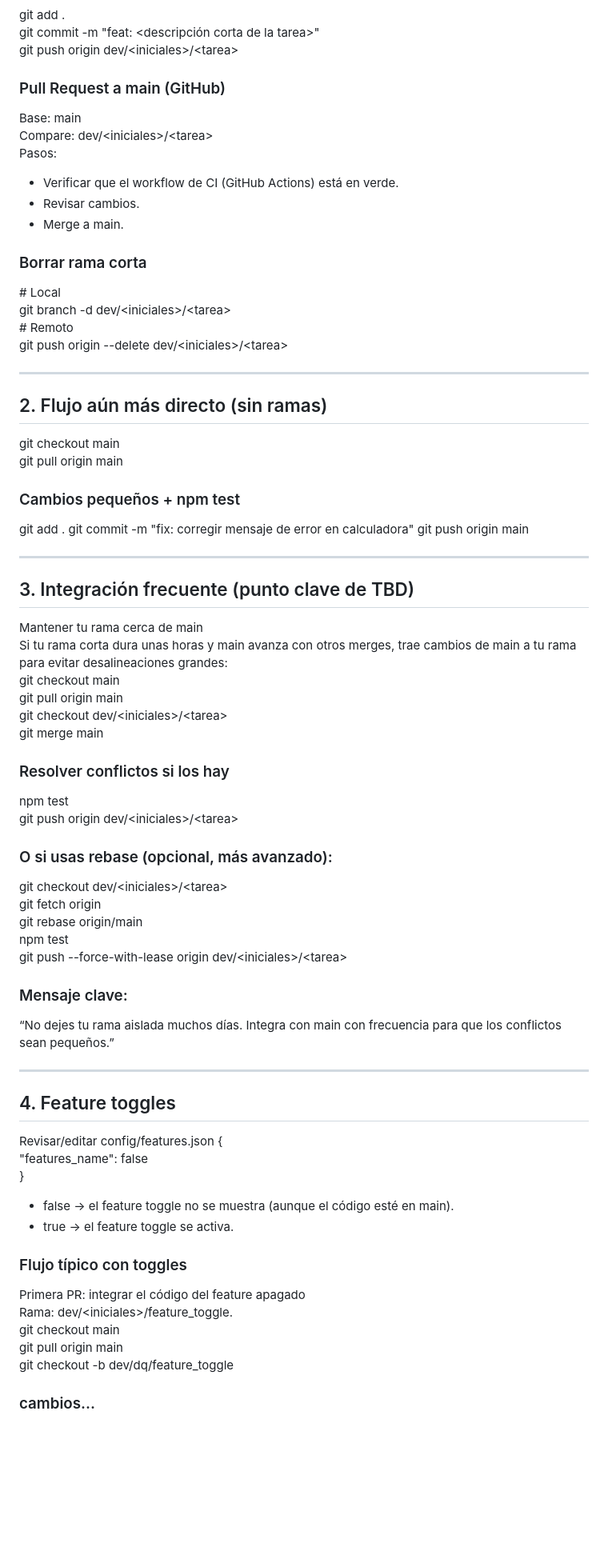
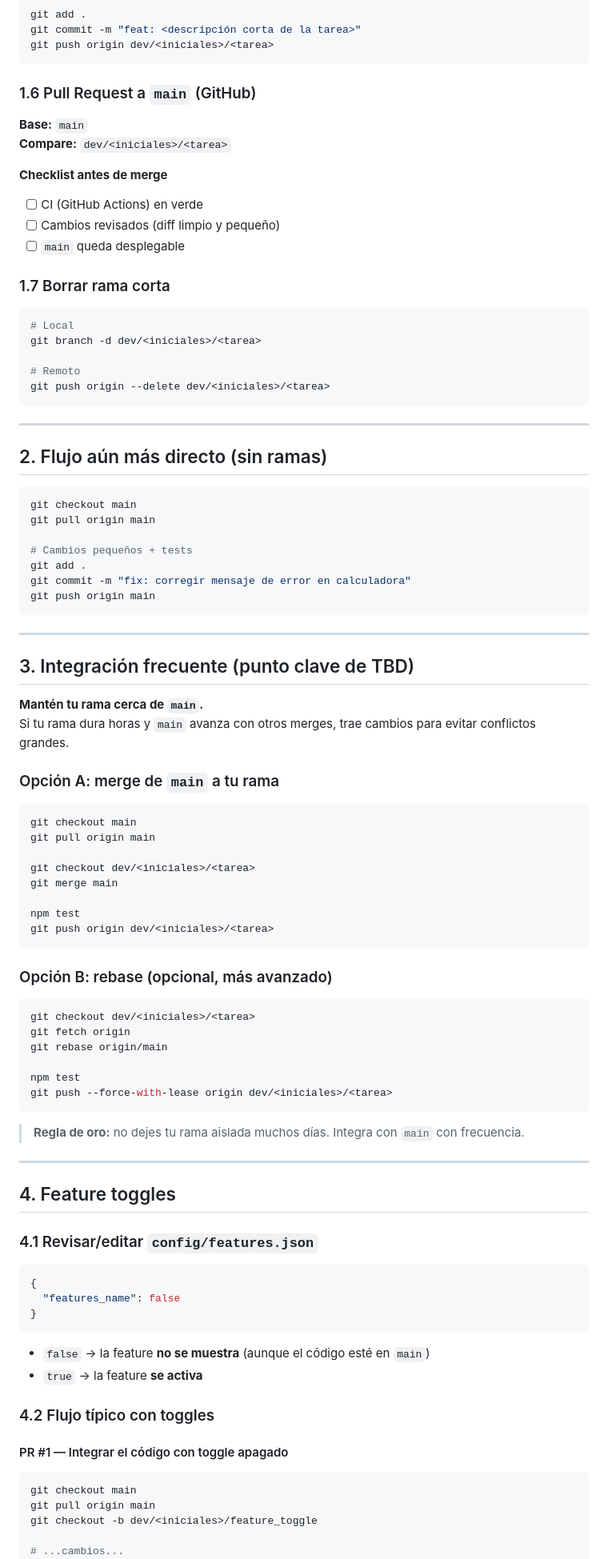
Before and after one commit to diegoquinonez1/tbd-workshop-template, a Markdown page: CHEATSHEET-TBD.md, the part around one of its changes. Shown at 80% size. Rendered like a GitHub page; blank space fills up the shorter version.

````diff
--- a/CHEATSHEET-TBD.md
+++ b/CHEATSHEET-TBD.md
@@ -37,66 +80,95 @@ npm test
 git add .
-git commit -m "feat: \<descripción corta de la tarea\>"
-git push origin dev/\<iniciales\>/\<tarea\>
-### Pull Request a main (GitHub)
-Base: main
-Compare: dev/\<iniciales\>/\<tarea\>
-Pasos:
-- Verificar que el workflow de CI (GitHub Actions) está en verde.
-- Revisar cambios.
-- Merge a main.
-### Borrar rama corta
-\# Local
-git branch -d dev/\<iniciales\>/\<tarea\>
-\# Remoto
-git push origin --delete dev/\<iniciales\>/\<tarea\>
+git commit -m "feat: <descripción corta de la tarea>"
+git push origin dev/<iniciales>/<tarea>
+```
+
+### 1.6 Pull Request a `main` (GitHub)
+
+**Base:** `main`
+**Compare:** `dev/<iniciales>/<tarea>`
+
+**Checklist antes de merge**
+- [ ] CI (GitHub Actions) en verde
+- [ ] Cambios revisados (diff limpio y pequeño)
+- [ ] `main` queda desplegable
+
+### 1.7 Borrar rama corta
+```bash
+# Local
+git branch -d dev/<iniciales>/<tarea>
+
+# Remoto
+git push origin --delete dev/<iniciales>/<tarea>
+```
 
 ---
 
 ## 2. Flujo aún más directo (sin ramas)
+
+```bash
 git checkout main
 git pull origin main
-### Cambios pequeños + npm test
+
+# Cambios pequeños + tests
 git add .
 git commit -m "fix: corregir mensaje de error en calculadora"
 git push origin main
+```
 
 ---
 
 ## 3. Integración frecuente (punto clave de TBD)
-Mantener tu rama cerca de main
-Si tu rama corta dura unas horas y main avanza con otros merges, trae cambios de main a tu rama para evitar desalineaciones grandes:
+
+**Mantén tu rama cerca de `main`.**
+Si tu rama dura horas y `main` avanza con otros merges, trae cambios para evitar conflictos grandes.
+
+### Opción A: merge de `main` a tu rama
+```bash
 git checkout main
 git pull origin main
-git checkout dev/\<iniciales\>/\<tarea\>
+
+git checkout dev/<iniciales>/<tarea>
 git merge main
-### Resolver conflictos si los hay
+
 npm test
-git push origin dev/\<iniciales\>/\<tarea\>
-### O si usas rebase (opcional, más avanzado):
-git checkout dev/\<iniciales\>/\<tarea\>
+git push origin dev/<iniciales>/<tarea>
+```
+
+### Opción B: rebase (opcional, más avanzado)
+```bash
+git checkout dev/<iniciales>/<tarea>
 git fetch origin
 git rebase origin/main
+
 npm test
-git push --force-with-lease origin dev/\<iniciales\>/\<tarea\>
-### Mensaje clave:
-“No dejes tu rama aislada muchos días. Integra con main con frecuencia para que los conflictos sean pequeños.”
+git push --force-with-lease origin dev/<iniciales>/<tarea>
+```
+
+> **Regla de oro:** no dejes tu rama aislada muchos días. Integra con `main` con frecuencia.
 
 ---
 
 ## 4. Feature toggles
-Revisar/editar config/features.json
+
+### 4.1 Revisar/editar `config/features.json`
+```json
 {
   "features_name": false
 }
-- false → el feature toggle no se muestra (aunque el código esté en main).
-- true → el feature toggle se activa.
-### Flujo típico con toggles
-Primera PR: integrar el código del feature apagado
-Rama: dev/\<iniciales\>/feature_toggle.
+```
+
+- `false` → la feature **no se muestra** (aunque el código esté en `main`)
+- `true` → la feature **se activa**
+
+### 4.2 Flujo típico con toggles
+
+#### PR #1 — Integrar el código con toggle apagado
+```bash
 git checkout main
 git pull origin main
-git checkout -b dev/dq/feature_toggle
-### cambios...
+git checkout -b dev/<iniciales>/feature_toggle
+
+# ...cambios...
 npm test
 git add .
 git commit -m "feat: agregar lógica base bajo toggle"
````
Also changed, not shown: other parts of CHEATSHEET-TBD.md (+116 -61 lines).
